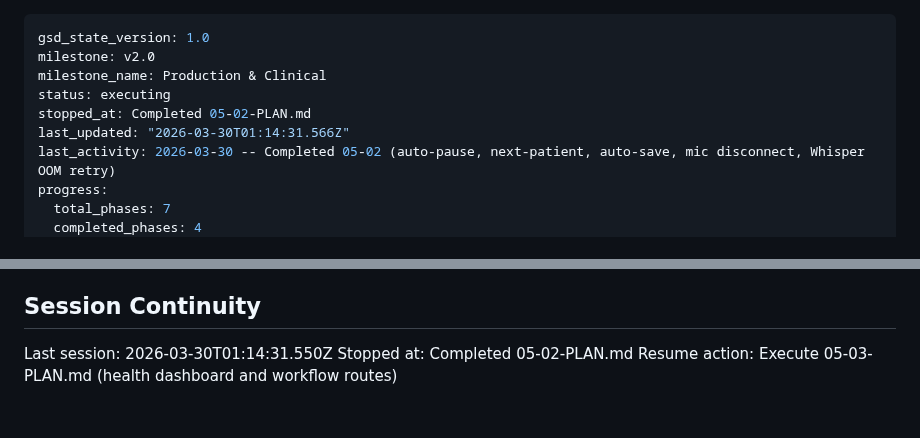
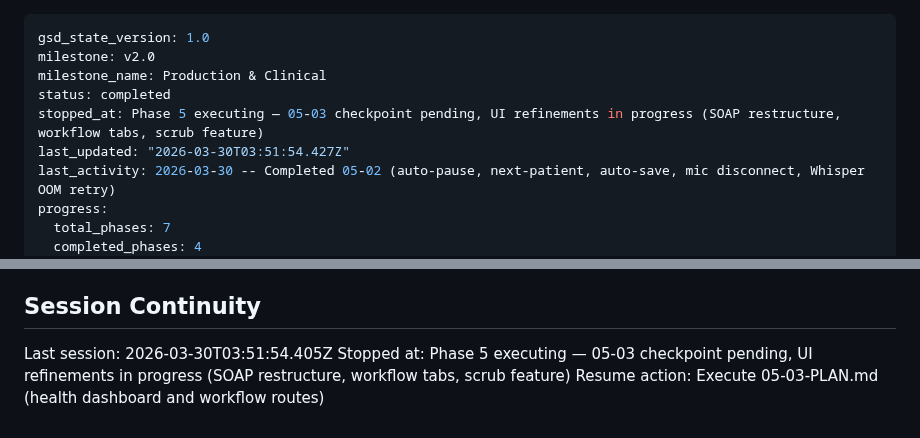
Before and after one commit to Deeps-Plato/dental-notes, a Markdown page: .planning/STATE.md, 2 parts joined by grey strips. GitHub-like rendering.

Commit message:
docs(state): record session — Phase 5 checkpoint in progress
Co-Authored-By: Claude Opus 4.6 (1M context) <noreply@anthropic.com>

```diff
--- a/.planning/STATE.md
+++ b/.planning/STATE.md
@@ -2,9 +2,9 @@
 gsd_state_version: 1.0
 milestone: v2.0
 milestone_name: Production & Clinical
-status: executing
-stopped_at: Completed 05-02-PLAN.md
-last_updated: "2026-03-30T01:14:31.566Z"
+status: completed
+stopped_at: Phase 5 executing — 05-03 checkpoint pending, UI refinements in progress (SOAP restructure, workflow tabs, scrub feature)
+last_updated: "2026-03-30T03:51:54.427Z"
 last_activity: 2026-03-30 -- Completed 05-02 (auto-pause, next-patient, auto-save, mic disconnect, Whisper OOM retry)
 progress:
   total_phases: 7
@@ -106,6 +106,6 @@ None yet.
 
 ## Session Continuity
 
-Last session: 2026-03-30T01:14:31.550Z
-Stopped at: Completed 05-02-PLAN.md
+Last session: 2026-03-30T03:51:54.405Z
+Stopped at: Phase 5 executing — 05-03 checkpoint pending, UI refinements in progress (SOAP restructure, workflow tabs, scrub feature)
 Resume action: Execute 05-03-PLAN.md (health dashboard and workflow routes)
```
